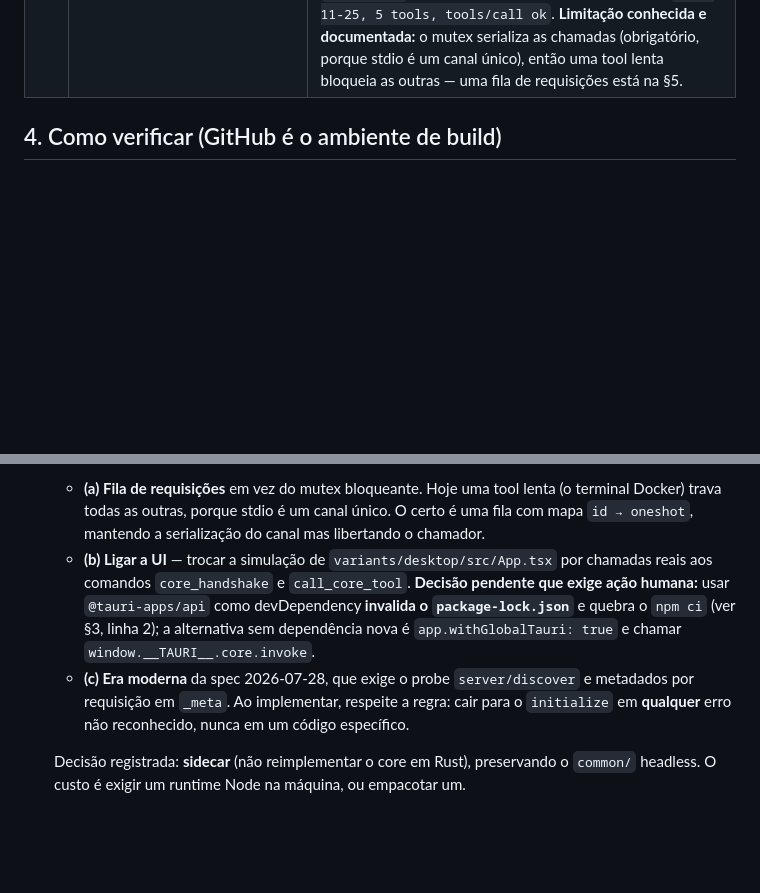
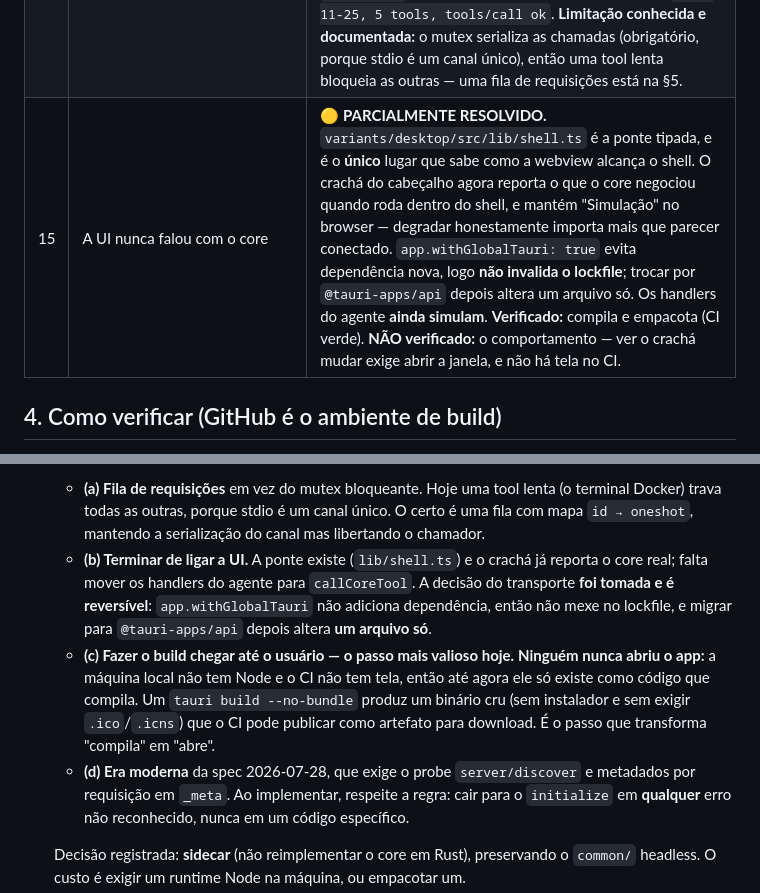
Before and after one commit to xtrempkch-droid/nexus-agent-studio, a Markdown page: docs/PROJECT_STATE.md, 2 parts joined by grey strips. Drawn GitHub-style; blank space fills up the shorter version.

Commit message:
docs: record the partial UI wiring and put the downloadable build first
Section 3 gains row 15, which is careful to separate the two halves of verification: the UI compiles and bundles (green in CI), but the behaviour is NOT verified, because seeing the badge change requires opening a window and the CI has no display. Writing that split down matters more than a triumphant checkmark.

Section 5 now leads with making the build reach the user. Nobody has ever opened this app: the local machine has no Node and the CI has no display, so it exists only as code that compiles. A tauri build --no-bundle produces a raw binary with no installer and no .ico/.icns requirement, which CI can publish as a downloadable artifact - the step that turns compiles into opens. The transport decision that was blocking the UI is recorded as taken and reversible rather than pending human action.

```diff
--- a/docs/PROJECT_STATE.md
+++ b/docs/PROJECT_STATE.md
@@ -72,6 +72,7 @@ com `../` é recusado; e o servidor continua respondendo depois dos dois erros.
 | 12 | **Eu inventei três métodos de API do Rust** | ✅ **CORRIGIDO e confirmado verde — leia isto antes de escrever Rust aqui.** Usei `command.get_stdin()`, `get_stdout()` e `get_stderr()` afirmando que existiam desde o Rust 1.57. Existem `get_program`, `get_args` e `get_current_dir` — mas **os três getters de stream não existem**. O CI apontou `error[E0599]` nas três linhas. É exatamente o erro que a regra nº 1 do `AGENTS.md` existe para pegar, e eu caí nele por confiar na memória em vez de conferir. Substituído por testes **comportamentais** (sobem `printf`/`sh` de verdade e leem stdout/stdin/stderr), que provam **mais** do que introspecção provaria. O canal de `::error::` no workflow `tauri` foi o que tornou isso diagnosticável sem acesso ao log bruto. |
 | 13 | O Rust não falava MCP | ✅ **RESOLVIDO e confirmado.** `src-tauri/src/mcp.rs` implementa `initialize` + `notifications/initialized` + `tools/list` sobre JSON-RPC delimitado por linha, com loop de leitura por `id` (pulando notificações no canal compartilhado), timeout por passo e shutdown fechando o `stdin` primeiro (o sinal gracioso portável da spec). O teste end-to-end sobe o core **real** e afirma as 5 tools; CI verde. **Fato medido, não suposto:** a anotação `::notice::` reportou `negotiated protocol 2025-11-25, 5 tools`. O core **não aceita** `2026-07-28` no handshake legado — ele negocia para **2025-11-25**. Se eu tivesse *afirmado* a versão em vez de *pedi-la*, o teste teria falhado **com o handshake funcionando**. Corolário: para usar recursos da era 2026-07-28 é preciso o fluxo moderno (`server/discover` + metadados em `_meta`), porque a era moderna **não tem** handshake `initialize` para negociar. |
 | 14 | Cada comando abria e matava um core | ✅ **RESOLVIDO e confirmado.** `ShellState` guarda `Mutex<Option<CoreSession>>`: sobe no primeiro uso, reutiliza, e **substitui se o processo morreu** — a spec diz que o cliente *deveria* reiniciar um servidor que saiu inesperadamente, e o protocolo é stateless. Adicionado `tools/call` e o comando `call_core_tool`. A anotação `::notice::` do run confirmou o caminho completo: `2025-11-25, 5 tools, tools/call ok`. **Limitação conhecida e documentada:** o mutex serializa as chamadas (obrigatório, porque stdio é um canal único), então uma tool lenta bloqueia as outras — uma fila de requisições está na §5. |
+| 15 | A UI nunca falou com o core | 🟡 **PARCIALMENTE RESOLVIDO.** `variants/desktop/src/lib/shell.ts` é a ponte tipada, e é o **único** lugar que sabe como a webview alcança o shell. O crachá do cabeçalho agora reporta o que o core negociou quando roda dentro do shell, e mantém "Simulação" no browser — degradar honestamente importa mais que parecer conectado. `app.withGlobalTauri: true` evita dependência nova, logo **não invalida o lockfile**; trocar por `@tauri-apps/api` depois altera um arquivo só. Os handlers do agente **ainda simulam**. **Verificado:** compila e empacota (CI verde). **NÃO verificado:** o comportamento — ver o crachá mudar exige abrir a janela, e não há tela no CI. |
 
 ## 4. Como verificar (GitHub é o ambiente de build)
 
@@ -135,13 +136,18 @@ node dist/core.mjs      # core como MCP server stdio
      (o terminal Docker) trava todas as outras, porque stdio é um canal único. O
      certo é uma fila com mapa `id → oneshot`, mantendo a serialização do canal
      mas libertando o chamador.
-   - **(b) Ligar a UI** — trocar a simulação de `variants/desktop/src/App.tsx` por
-     chamadas reais aos comandos `core_handshake` e `call_core_tool`. **Decisão
-     pendente que exige ação humana:** usar `@tauri-apps/api` como devDependency
-     **invalida o `package-lock.json`** e quebra o `npm ci` (ver §3, linha 2); a
-     alternativa sem dependência nova é `app.withGlobalTauri: true` e chamar
-     `window.__TAURI__.core.invoke`.
-   - **(c) Era moderna** da spec 2026-07-28, que exige o probe `server/discover` e
+   - **(b) Terminar de ligar a UI.** A ponte existe (`lib/shell.ts`) e o crachá já
+     reporta o core real; falta mover os handlers do agente para `callCoreTool`.
+     A decisão do transporte **foi tomada e é reversível**: `app.withGlobalTauri`
+     não adiciona dependência, então não mexe no lockfile, e migrar para
+     `@tauri-apps/api` depois altera **um arquivo só**.
+   - **(c) Fazer o build chegar até o usuário — o passo mais valioso hoje.**
+     **Ninguém nunca abriu o app:** a máquina local não tem Node e o CI não tem
+     tela, então até agora ele só existe como código que compila. Um
+     `tauri build --no-bundle` produz um binário cru (sem instalador e sem exigir
+     `.ico`/`.icns`) que o CI pode publicar como artefato para download. É o passo
+     que transforma "compila" em "abre".
+   - **(d) Era moderna** da spec 2026-07-28, que exige o probe `server/discover` e
      metadados por requisição em `_meta`. Ao implementar, respeite a regra: cair
      para o `initialize` em **qualquer** erro não reconhecido, nunca em um código
      específico.
```
